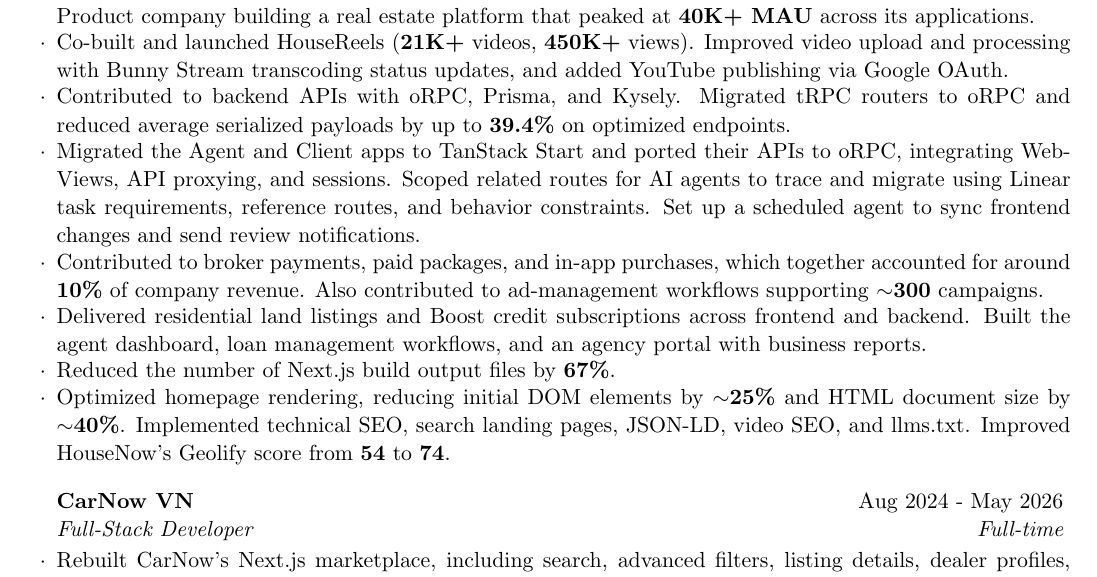
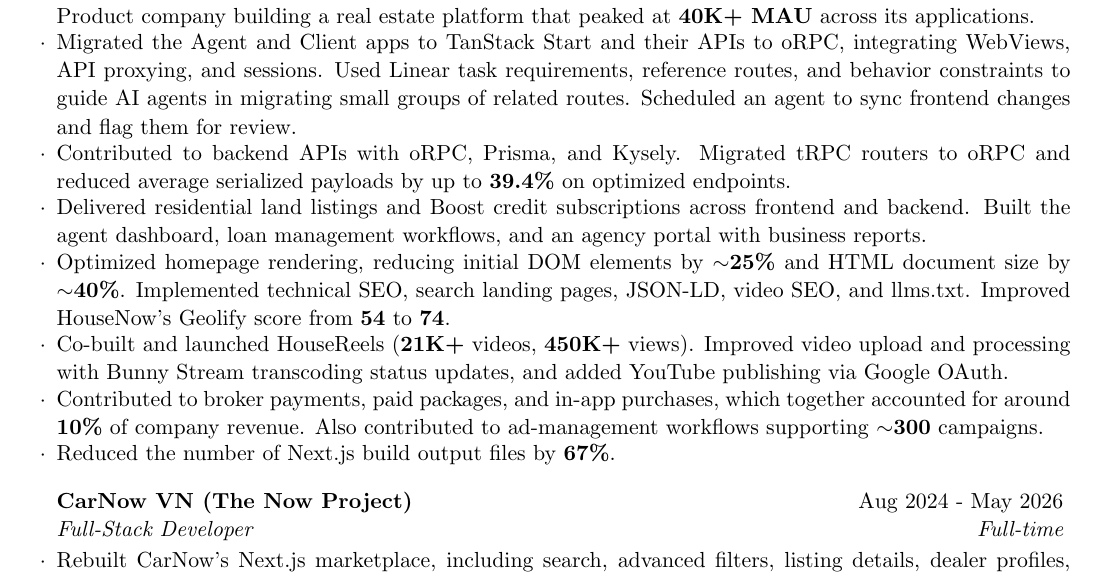
Before and after one commit to ngvihoa/noah-blog, a LaTeX CV (pdf-cv/cv.tex): part of the page, cut so that both start at the same text. Compiled offline with pdfLaTeX.

Commit message:
docs: refine CV experience and migration wording

```diff
--- a/pdf-cv/cv.tex
+++ b/pdf-cv/cv.tex
@@ -26,7 +26,7 @@
 \address{\targetRole}
 \address{{\small 0983 786 674 $\cdot$ \href{mailto:nvhoa29702@gmail.com}{nvhoa29702@gmail.com} $\cdot$ \href{https://www.noah.io.vn/}{Portfolio} $\cdot$ \href{https://www.linkedin.com/in/nvhoa29b02/}{LinkedIn} $\cdot$ \href{https://github.com/ngvihoa}{GitHub}}}
 
-\newcommand{\architectureMigration}{Migrated the Agent and Client apps to TanStack Start and ported their APIs to oRPC, integrating WebViews, API proxying, and sessions. Scoped related routes for AI agents to trace and migrate using Linear task requirements, reference routes, and behavior constraints. Set up a scheduled agent to sync frontend changes and send review notifications.}
+\newcommand{\architectureMigration}{Migrated the Agent and Client apps to TanStack Start and their APIs to oRPC, integrating WebViews, API proxying, and sessions. Used Linear task requirements, reference routes, and behavior constraints to guide AI agents in migrating small groups of related routes. Scheduled an agent to sync frontend changes and flag them for review.}
 \newcommand{\homepagePerformance}{Optimized homepage rendering, reducing initial DOM elements by \textbf{$\sim$25\%} and HTML document size by \textbf{$\sim$40\%}.}
 \newcommand{\houseNowSEO}{Implemented technical SEO, search landing pages, JSON-LD, video SEO, and llms.txt. Improved HouseNow's Geolify score from \textbf{54} to \textbf{74}.}
 \newcommand{\houseNowAPIs}{Contributed to backend APIs with oRPC, Prisma, and Kysely. Migrated tRPC routers to oRPC and reduced average serialized payloads by up to \textbf{39.4\%} on optimized endpoints.}
@@ -50,24 +50,25 @@
 \begin{rSection}{Experiences}
 \begin{rSubsection}{HouseNow JSC}{Aug 2024 - Present}{Full-Stack Developer}{Full-time}
 \item[] Product company building a real estate platform that peaked at \textbf{40K+ MAU} across its applications.
-\item \houseReels
 \ifdefined\cvFrontend
 \item \homepagePerformance{} \houseNowSEO
 \item \architectureMigration
+\item \houseReels
 \item Reduced the number of Next.js build output files by \textbf{67\%}.
 \item \brokerMonetization
 \item \houseNowAPIs
 \item Built the agent dashboard, responsive admin tools, the HouseNow \(\times\) BIDV landing page, and the mobile Partner Loan Portal.
 \else
+\item \architectureMigration
 \item \houseNowAPIs
-\item \architectureMigration
+\item Delivered residential land listings and Boost credit subscriptions across frontend and backend. Built the agent dashboard, loan management workflows, and an agency portal with business reports.
+\item \homepagePerformance{} \houseNowSEO
+\item \houseReels
 \item \brokerMonetization
-\item Delivered residential land listings and Boost credit subscriptions across frontend and backend. Built the agent dashboard, loan management workflows, and an agency portal with business reports.
 \item Reduced the number of Next.js build output files by \textbf{67\%}.
-\item \homepagePerformance{} \houseNowSEO
 \fi
 \end{rSubsection}
-\begin{rSubsection}{CarNow VN}{Aug 2024 - May 2026}{Full-Stack Developer}{Full-time}
+\begin{rSubsection}{CarNow VN (The Now Project)}{Aug 2024 - May 2026}{Full-Stack Developer}{Full-time}
 \item Rebuilt CarNow's Next.js marketplace, including search, advanced filters, listing details, dealer profiles, and video. Implemented dynamic XML sitemaps and crawl rules.
 \item Improved used-car valuation and built a new-car on-road price calculator for trims, options, and location-specific registration fees.
 \item Built dealer inventory analytics and lead matching in NowAuto, contributing to the frontend, tRPC APIs, and data layer.
```
Also changed, not shown: pdf-cv/Nguyen-Viet-Hoa-Frontend-Developer-CV.pdf, pdf-cv/Nguyen-Viet-Hoa-Software-Developer-CV.pdf.
